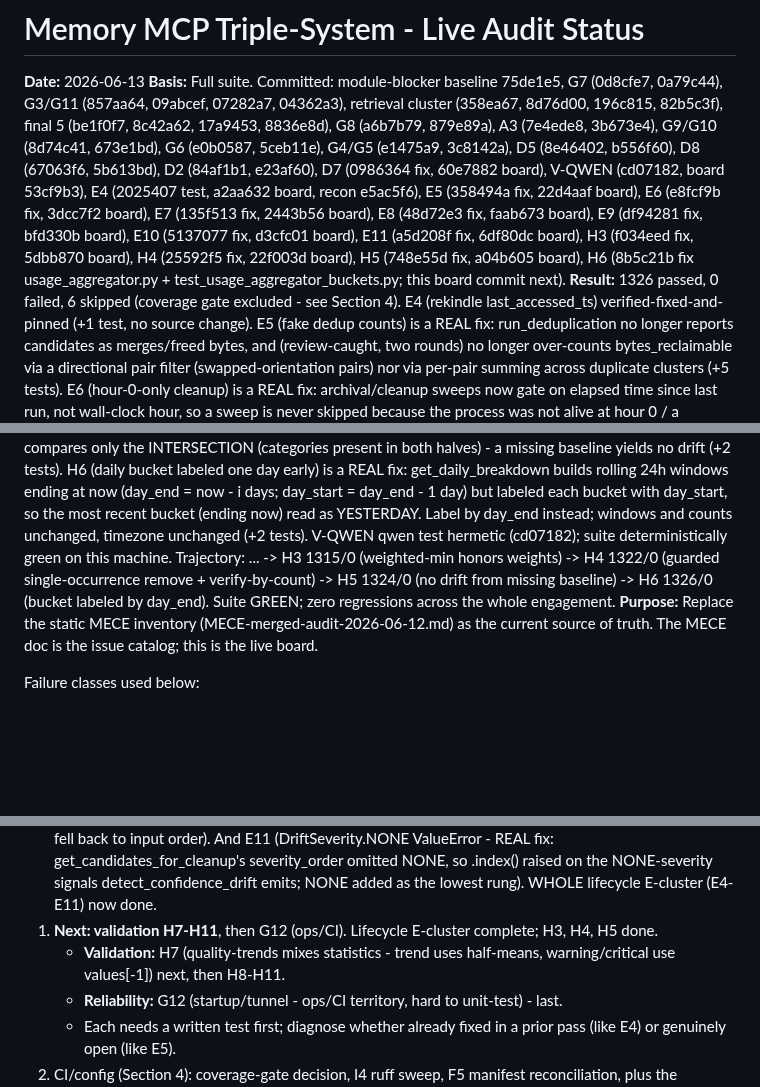
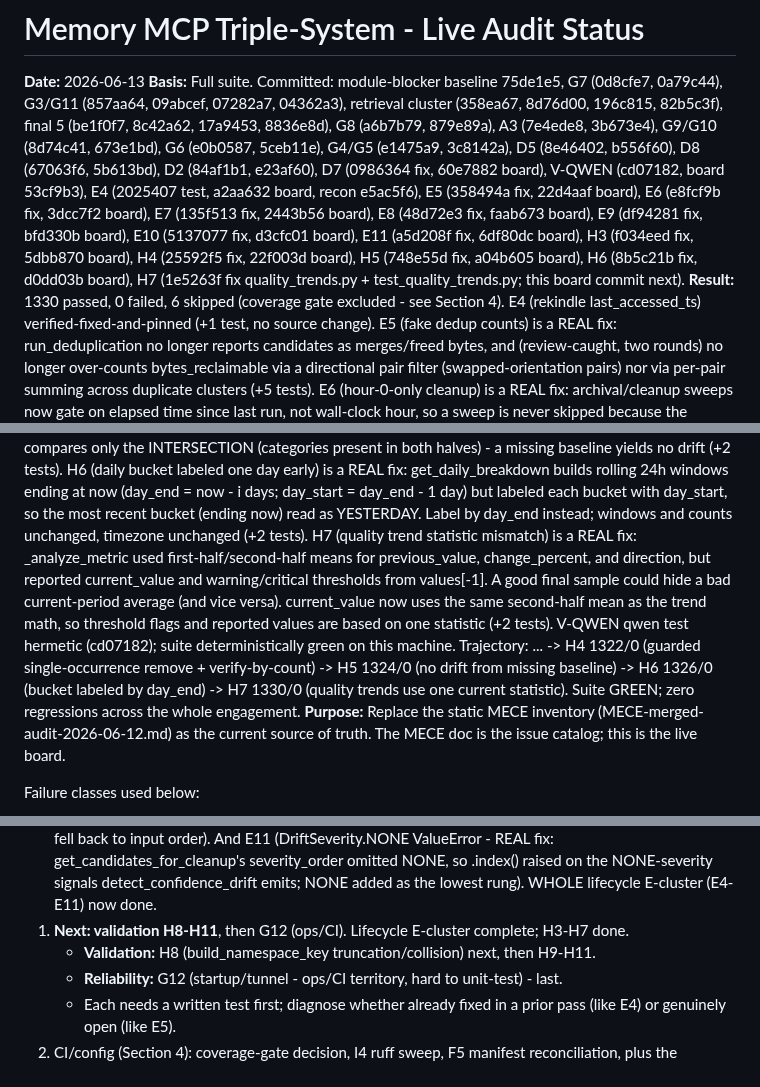
Before and after one commit to DNYoussef/memory-mcp-triple-system, a Markdown page: audits/STATUS-2026-06-13.md, 3 parts joined by grey strips. Rendered like a GitHub page; blank space fills up the shorter version.

Commit message:
docs: mark H7 fixed in status board (1330/0, fix 1e5263f)
Co-Authored-By: Claude Opus 4.8 (1M context) <noreply@anthropic.com>

```diff
--- a/audits/STATUS-2026-06-13.md
+++ b/audits/STATUS-2026-06-13.md
@@ -10,9 +10,9 @@ V-QWEN (cd07182, board 53cf9b3), E4 (2025407 test, a2aa632 board, recon e5ac5f6)
 E5 (358494a fix, 22d4aaf board), E6 (e8fcf9b fix, 3dcc7f2 board), E7 (135f513 fix, 2443b56 board),
 E8 (48d72e3 fix, faab673 board), E9 (df94281 fix, bfd330b board), E10 (5137077 fix, d3cfc01 board),
 E11 (a5d208f fix, 6df80dc board), H3 (f034eed fix, 5dbb870 board), H4 (25592f5 fix, 22f003d board),
-H5 (748e55d fix, a04b605 board),
-H6 (8b5c21b fix usage_aggregator.py + test_usage_aggregator_buckets.py; this board commit next).
-**Result:** 1326 passed, 0 failed, 6 skipped (coverage gate excluded - see Section 4).
+H5 (748e55d fix, a04b605 board), H6 (8b5c21b fix, d0dd03b board),
+H7 (1e5263f fix quality_trends.py + test_quality_trends.py; this board commit next).
+**Result:** 1330 passed, 0 failed, 6 skipped (coverage gate excluded - see Section 4).
   E4 (rekindle last_accessed_ts) verified-fixed-and-pinned (+1 test, no source change). E5 (fake dedup
   counts) is a REAL fix: run_deduplication no longer reports candidates as merges/freed bytes, and
   (review-caught, two rounds) no longer over-counts bytes_reclaimable via a directional pair filter
@@ -58,8 +58,13 @@ H6 (8b5c21b fix usage_aggregator.py + test_usage_aggregator_buckets.py; this boa
   ending at now (day_end = now - i days; day_start = day_end - 1 day) but labeled each bucket with day_start,
   so the most recent bucket (ending now) read as YESTERDAY. Label by day_end instead; windows and counts
   unchanged, timezone unchanged (+2 tests).
+  H7 (quality trend statistic mismatch) is a REAL fix: _analyze_metric used first-half/second-half means for
+  previous_value, change_percent, and direction, but reported current_value and warning/critical thresholds from
+  values[-1]. A good final sample could hide a bad current-period average (and vice versa). current_value now
+  uses the same second-half mean as the trend math, so threshold flags and reported values are based on one
+  statistic (+2 tests).
   V-QWEN qwen test hermetic (cd07182); suite deterministically green on this machine.
-  Trajectory: ... -> H3 1315/0 (weighted-min honors weights) -> H4 1322/0 (guarded single-occurrence remove + verify-by-count) -> H5 1324/0 (no drift from missing baseline) -> H6 1326/0 (bucket labeled by day_end).
+  Trajectory: ... -> H4 1322/0 (guarded single-occurrence remove + verify-by-count) -> H5 1324/0 (no drift from missing baseline) -> H6 1326/0 (bucket labeled by day_end) -> H7 1330/0 (quality trends use one current statistic).
   Suite GREEN; zero regressions across the whole engagement.
 **Purpose:** Replace the static MECE inventory (MECE-merged-audit-2026-06-12.md) as the
 current source of truth. The MECE doc is the issue catalog; this is the live board.
@@ -349,8 +355,8 @@ STILL DEFERRED: the hook-file hardcoded paths (claude_code_hooks.py sys.path.ins
    And E11 (DriftSeverity.NONE ValueError - REAL fix: get_candidates_for_cleanup's severity_order omitted
    NONE, so .index() raised on the NONE-severity signals detect_confidence_drift emits; NONE added as the
    lowest rung). WHOLE lifecycle E-cluster (E4-E11) now done.
-1. **Next: validation H7-H11**, then G12 (ops/CI). Lifecycle E-cluster complete; H3, H4, H5 done.
-   - **Validation:** H7 (quality-trends mixes statistics - trend uses half-means, warning/critical use values[-1]) next, then H8-H11.
+1. **Next: validation H8-H11**, then G12 (ops/CI). Lifecycle E-cluster complete; H3-H7 done.
+   - **Validation:** H8 (build_namespace_key truncation/collision) next, then H9-H11.
    - **Reliability:** G12 (startup/tunnel - ops/CI territory, hard to unit-test) - last.
    - Each needs a written test first; diagnose whether already fixed in a prior pass (like E4) or genuinely open (like E5).
 2. CI/config (Section 4): coverage-gate decision, I4 ruff sweep, F5 manifest reconciliation,
```
Also changed, not shown: other parts of audits/STATUS-2026-06-13.md (+2 -1 lines).
